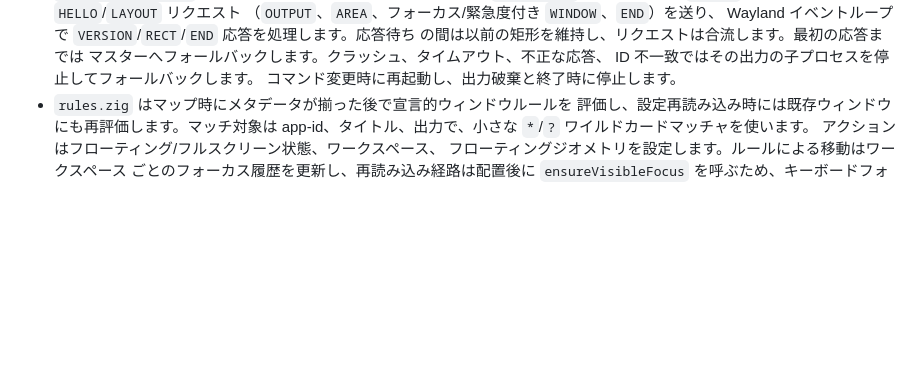
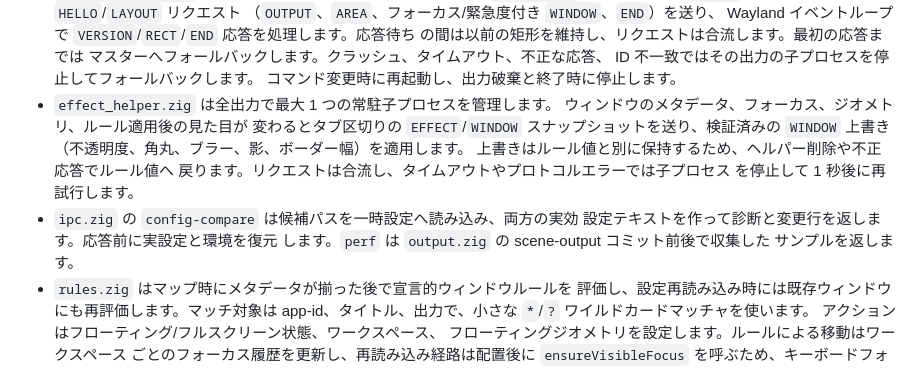
Before and after one commit to Keychrom/Tessa, a Markdown page: docs/ARCHITECTURE.ja.md, the part around the change. Drawn GitHub-style; blank space fills up the shorter version.

```diff
--- a/docs/ARCHITECTURE.ja.md
+++ b/docs/ARCHITECTURE.ja.md
@@ -507,6 +507,17 @@ inhibitor が存在する間またはセッションロック中は
   マスターへフォールバックします。クラッシュ、タイムアウト、不正な応答、
   ID 不一致ではその出力の子プロセスを停止してフォールバックします。
   コマンド変更時に再起動し、出力破棄と終了時に停止します。
+- `effect_helper.zig` は全出力で最大 1 つの常駐子プロセスを管理します。
+  ウィンドウのメタデータ、フォーカス、ジオメトリ、ルール適用後の見た目が
+  変わるとタブ区切りの `EFFECT`/`WINDOW` スナップショットを送り、検証済みの
+  `WINDOW` 上書き（不透明度、角丸、ブラー、影、ボーダー幅）を適用します。
+  上書きはルール値と別に保持するため、ヘルパー削除や不正応答でルール値へ
+  戻ります。リクエストは合流し、タイムアウトやプロトコルエラーでは子プロセス
+  を停止して 1 秒後に再試行します。
+- `ipc.zig` の `config-compare` は候補パスを一時設定へ読み込み、両方の実効
+  設定テキストを作って診断と変更行を返します。応答前に実設定と環境を復元
+  します。`perf` は `output.zig` の scene-output コミット前後で収集した
+  サンプルを返します。
 - `rules.zig` はマップ時にメタデータが揃った後で宣言的ウィンドウルールを
   評価し、設定再読み込み時には既存ウィンドウにも再評価します。マッチ対象は
   app-id、タイトル、出力で、小さな `*`/`?` ワイルドカードマッチャを使います。
```
Also changed, not shown: docs/ARCHITECTURE.md (+12 -0 lines).
